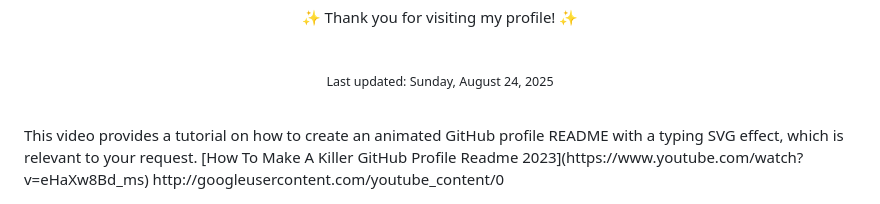
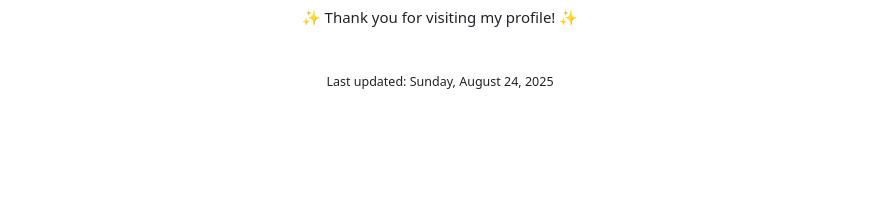
Before and after one commit to CommitSaif11/CommitSaif11, a Markdown page: README.md, the part around one of its changes. GitHub-like rendering; blank space fills up the shorter version.

Commit message:
Update README to remove unnecessary content
Removed typing SVG and tutorial link from README.

```diff
--- a/README.md
+++ b/README.md
@@ -163,6 +165,3 @@ My journey is fueled by a desire to transform complex data into intelligent, act
 <p align="center">
   <sub>Last updated: Sunday, August 24, 2025</sub>
 </p>
-<br>
-This video provides a tutorial on how to create an animated GitHub profile README with a typing SVG effect, which is relevant to your request. [How To Make A Killer GitHub Profile Readme 2023](https://www.youtube.com/watch?v=eHaXw8Bd_ms)
-http://googleusercontent.com/youtube_content/0
```
Also changed, not shown: other parts of README.md (+10 -8 lines).
